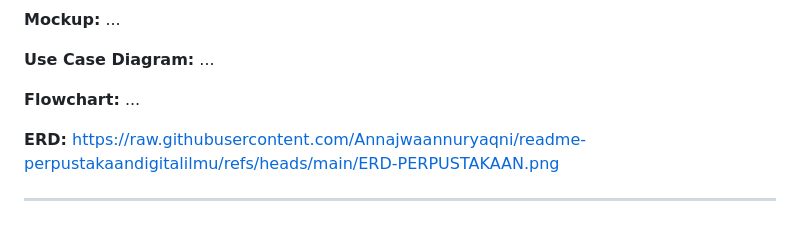
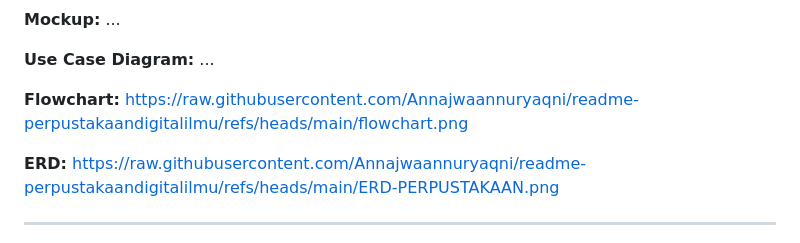
Before and after one commit to Annajwaannuryaqni/readme-perpustakaandigitalilmu, a Markdown page: README.md, the part around the change. GitHub-like rendering.

Commit message:
Update Flowchart link in README

```diff
--- a/README.md
+++ b/README.md
@@ -12,7 +12,7 @@ Aplikasi dikembangkan menggunakan **PHP Native, MySQL/MariaDB, PDO, Tailwind CSS
 
 **Use Case Diagram:** ...
 
-**Flowchart:** ...
+**Flowchart:** https://raw.githubusercontent.com/Annajwaannuryaqni/readme-perpustakaandigitalilmu/refs/heads/main/flowchart.png
 
 **ERD:** https://raw.githubusercontent.com/Annajwaannuryaqni/readme-perpustakaandigitalilmu/refs/heads/main/ERD-PERPUSTAKAAN.png
 
```
